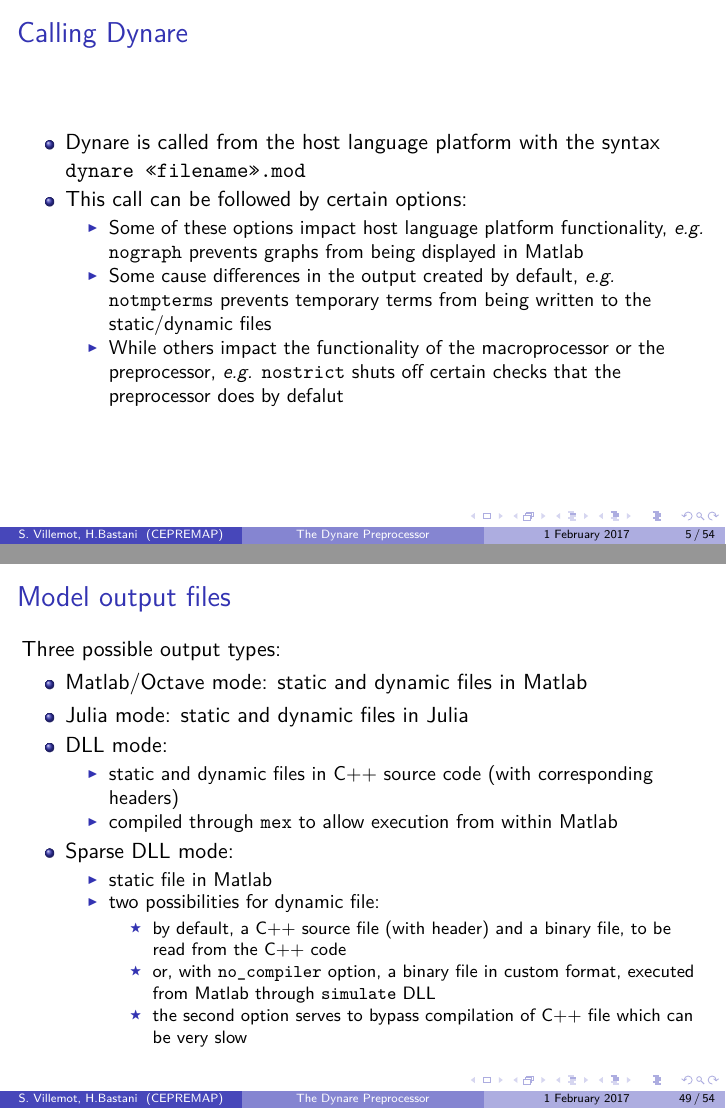
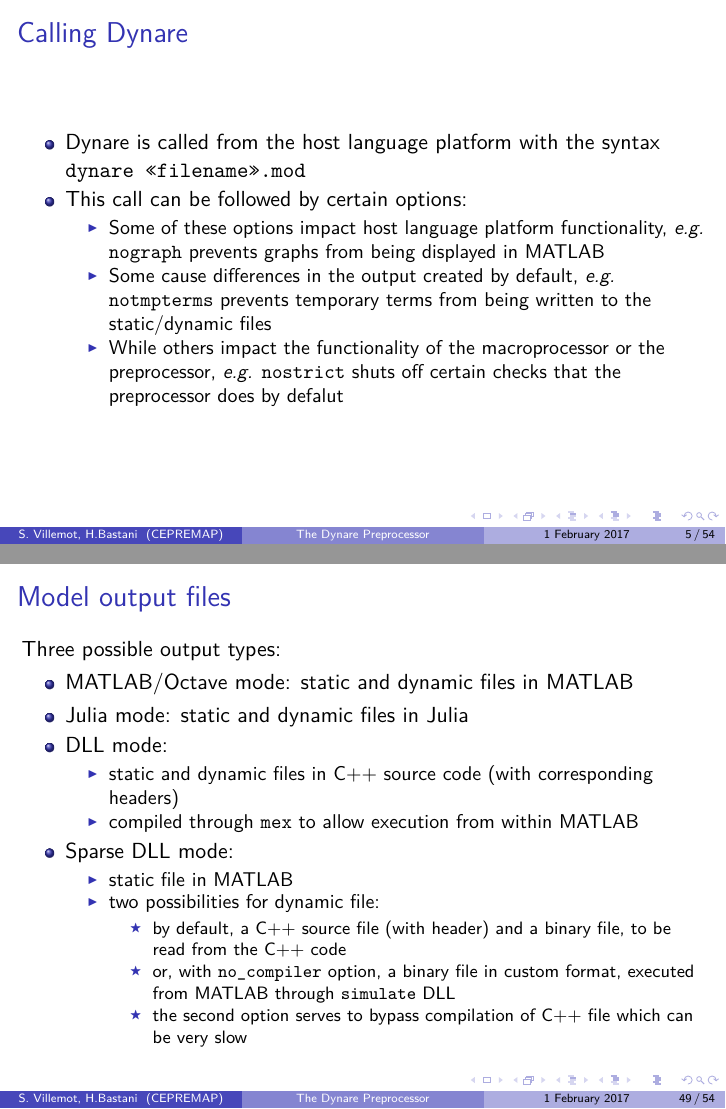
Before and after one commit to EconForge/dynare_preprocessor_pylib, LaTeX slides (doc/preprocessor/preprocessor.tex): pages 5 and 49 of 54, joined at a grey line. Compiled offline with pdfLaTeX.

Commit message:
capitalize MATLAB

```diff
--- a/doc/preprocessor/preprocessor.tex
+++ b/doc/preprocessor/preprocessor.tex
@@ -92,7 +92,7 @@
   \item Dynare is called from the host language platform with the syntax \texttt{dynare <<filename>>.mod}
   \item This call can be followed by certain options:
     \begin{itemize}
-    \item Some of these options impact host language platform functionality, \textit{e.g.} \texttt{nograph} prevents graphs from being displayed in Matlab
+    \item Some of these options impact host language platform functionality, \textit{e.g.} \texttt{nograph} prevents graphs from being displayed in MATLAB
     \item Some cause differences in the output created by default, \textit{e.g.} \texttt{notmpterms} prevents temporary terms from being written to the static/dynamic files
     \item While others impact the functionality of the macroprocessor or the preprocessor, \textit{e.g.} \texttt{nostrict} shuts off certain checks that the preprocessor does by defalut
     \end{itemize}
@@ -748,20 +748,20 @@ residual(1)=3*T1+1;
   \frametitle{Model output files}
   Three possible output types:
   \begin{itemize}
-  \item Matlab/Octave mode: static and dynamic files in Matlab
+  \item MATLAB/Octave mode: static and dynamic files in MATLAB
   \item Julia mode: static and dynamic files in Julia
   \item DLL mode:
     \begin{itemize}
     \item static and dynamic files in C++ source code (with corresponding headers)
-    \item compiled through \texttt{mex} to allow execution from within Matlab
+    \item compiled through \texttt{mex} to allow execution from within MATLAB
     \end{itemize}
   \item Sparse DLL mode:
     \begin{itemize}
-    \item static file in Matlab
+    \item static file in MATLAB
     \item two possibilities for dynamic file:
       \begin{itemize}
       \item by default, a C++ source file (with header) and a binary file, to be read from the C++ code
-      \item or, with \texttt{no\_compiler} option, a binary file in custom format, executed from Matlab through \texttt{simulate} DLL
+      \item or, with \texttt{no\_compiler} option, a binary file in custom format, executed from MATLAB through \texttt{simulate} DLL
       \item the second option serves to bypass compilation of C++ file which can be very slow
       \end{itemize}
     \end{itemize}
```
Also changed, not shown: doc/preprocessor/preprocessor.tex (10 more changed lines), 1 other file.
